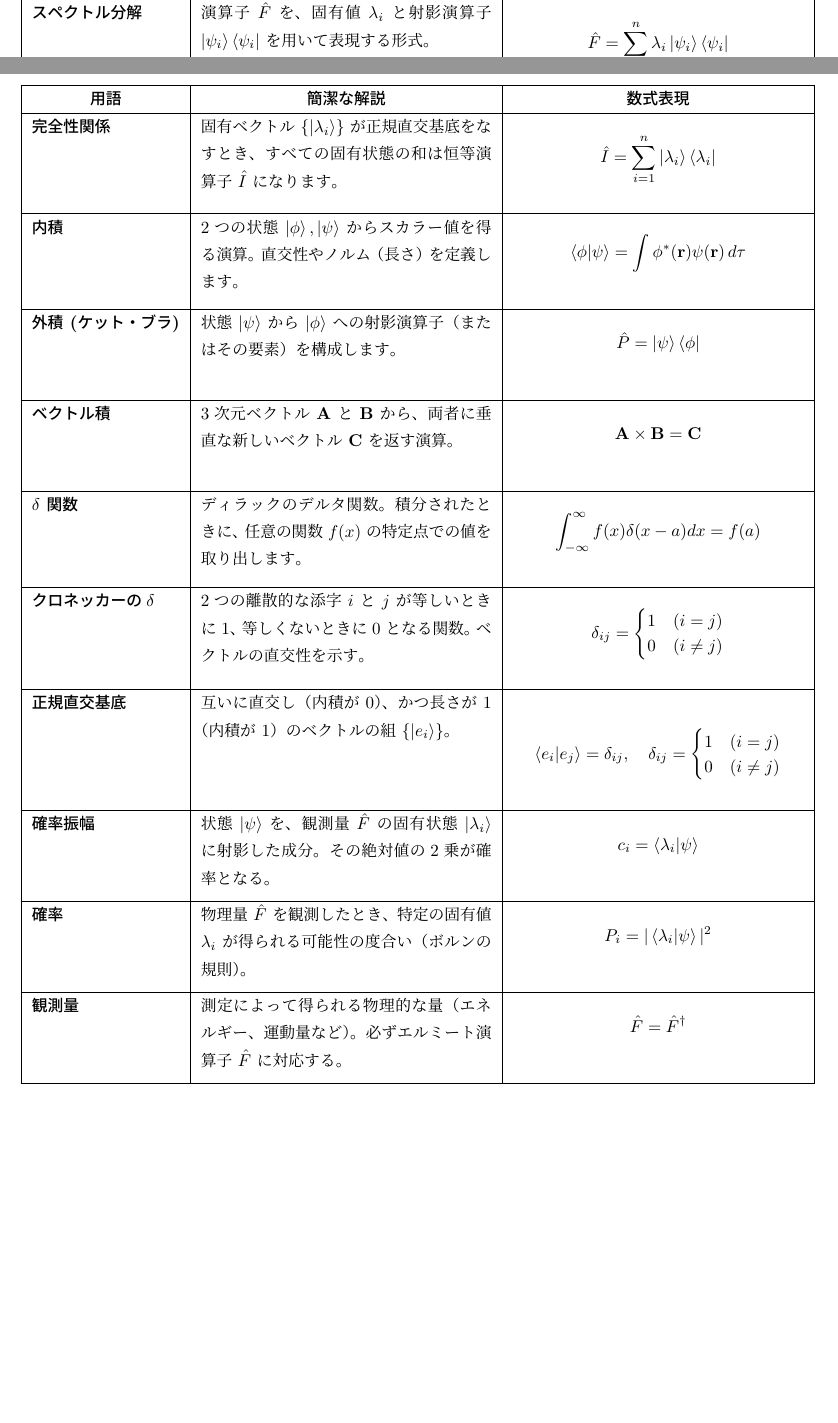
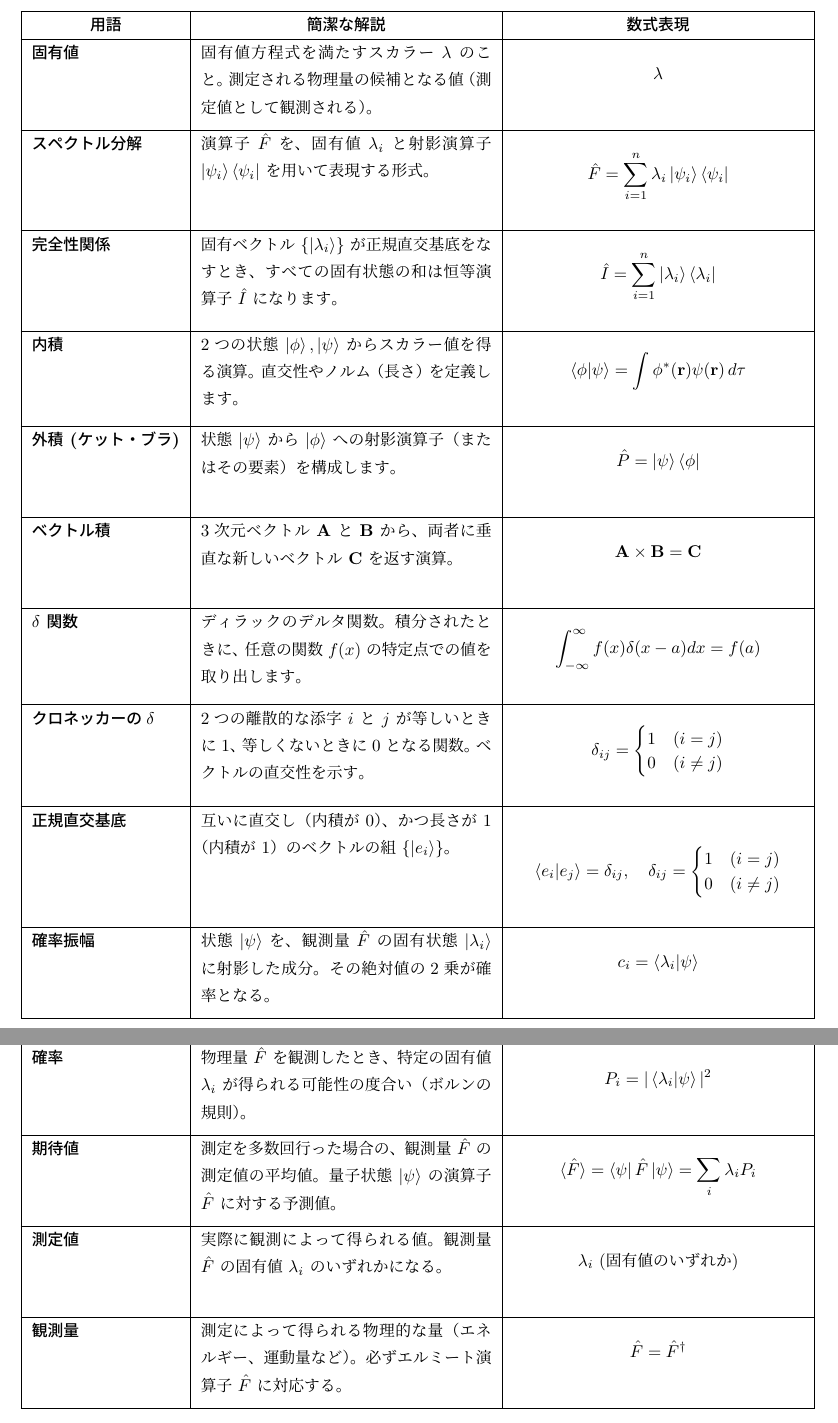
Before and after one commit to SW-yo/QuantumMechanics_from_theGroundUp, a LaTeX document (QuantumMechanicsTerminology.tex): two parts of pages 2 and 3 of 3 before the commit and two parts of pages 3 and 4 of 4 after it, joined at a grey line, cut so that both start at the same text, the shorter picture padded with empty space. The pictures show the PDF file QuantumMechanicsTerminology.pdf that the author committed with the source.

Commit message:
基礎用語 追加：「固有状態」「固有値」「期待値」「測定値」

```diff
--- a/QuantumMechanicsTerminology.tex
+++ b/QuantumMechanicsTerminology.tex
@@ -58,6 +58,10 @@
 \hline
 固有値方程式 & 演算子 $\hat{F}$ が固有ベクトル $\ket{\psi}$ に作用すると、固有値 $\lambda$ 倍される関係。 & $$\hat{F} \ket{\psi} = \lambda \ket{\psi}$$ \\
 \hline
+\textbf{固有状態} & 観測量の固有値 $\lambda$ に対応する状態ベクトル $\ket{\psi}$ のこと。物理量を測定する直前の状態。 & $$\ket{\psi}$$ \\
+\hline
+\textbf{固有値} & 固有値方程式を満たすスカラー $\lambda$ のこと。測定される物理量の候補となる値（測定値として観測される）。 & $$\lambda$$ \\
+\hline
 スペクトル分解 & 演算子 $\hat{F}$ を、固有値 $\lambda_i$ と射影演算子 $\ket{\psi_i}\bra{\psi_i}$ を用いて表現する形式。 & $$\hat{F} = \sum_{i=1}^{n} \lambda_{i} \ket{\psi_{i}}\bra{\psi_{i}}$$ \\
 \hline
 完全性関係 & 固有ベクトル $\{ \ket{\lambda_i} \}$ が正規直交基底をなすとき、すべての固有状態の和は恒等演算子 $\hat{I}$ になります。 & $$\hat{I} = \sum_{i=1}^{n} \ket{\lambda_i}\bra{\lambda_i}$$ \\
@@ -78,6 +82,10 @@ $\delta$ 関数 & ディラックのデルタ関数。積分されたときに
 \hline
 確率 & 物理量 $\hat{F}$ を観測したとき、特定の固有値 $\lambda_i$ が得られる可能性の度合い（ボルンの規則）。 & $$P_i = |\braket{\lambda_i|\psi}|^2$$ \\
 \hline
+\textbf{期待値} & 測定を多数回行った場合の、観測量 $\hat{F}$ の測定値の平均値。量子状態 $\ket{\psi}$ の演算子 $\hat{F}$ に対する予測値。 & $$\braket{\hat{F}} = \bra{\psi} \hat{F} \ket{\psi} = \sum_{i} \lambda_i P_i$$ \\
+\hline
+\textbf{測定値} & 実際に観測によって得られる値。観測量 $\hat{F}$ の固有値 $\lambda_i$ のいずれかになる。 & $$\lambda_i \text{ (固有値のいずれか)}$$ \\
+\hline
 観測量 & 測定によって得られる物理的な量（エネルギー、運動量など）。必ずエルミート演算子 $\hat{F}$ に対応する。 & $$\hat{F} = \hat{F}^\dagger$$ \\
 \hline
 \end{longtable}
```
Also changed, not shown: QuantumMechanicsTerminology.pdf.
